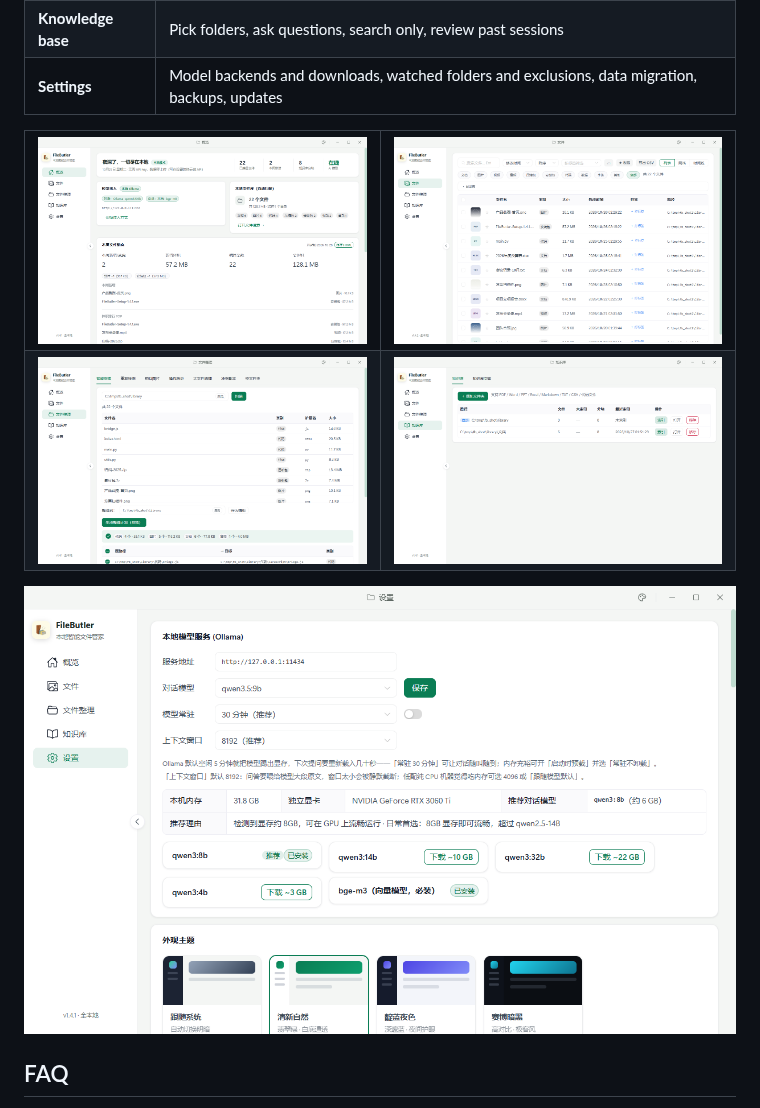
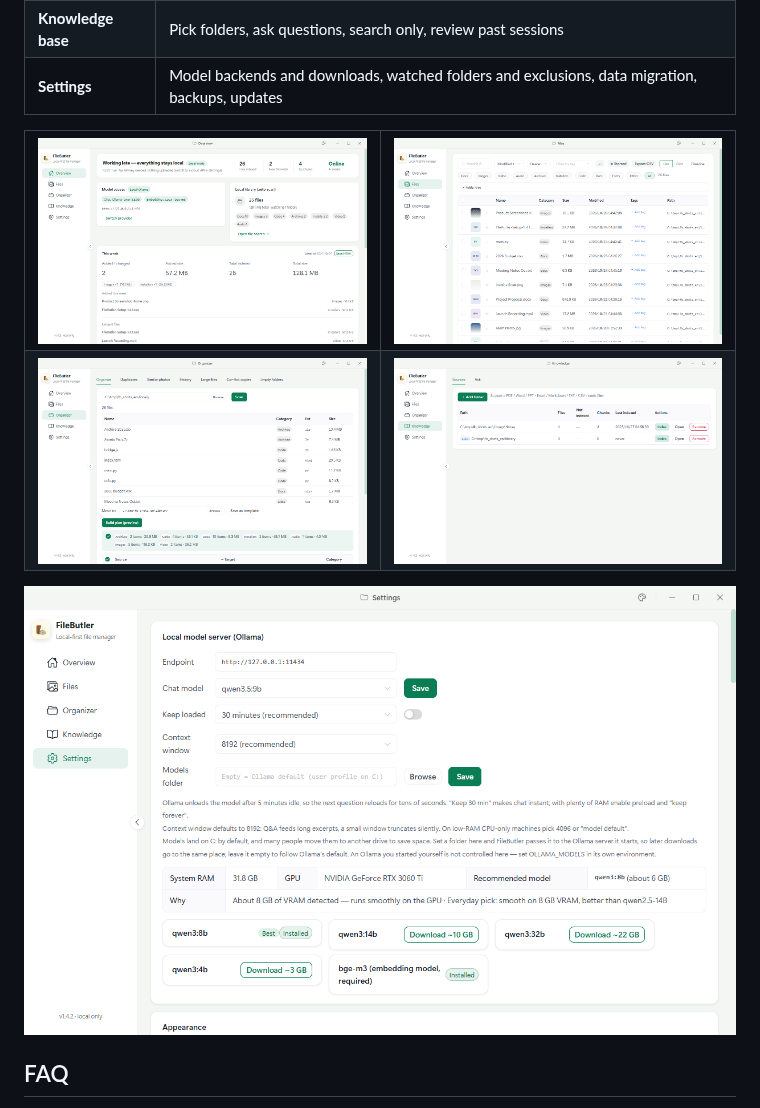
Before and after one commit to 7SteveJohn/FileButler, a Markdown page: README.md, the part around the change. GitHub-like rendering; pictures changed too: docs/screenshots/01-dashboard-en.png (added), docs/screenshots/02-files-en.png (added), docs/screenshots/03-organizer-en.png (added).

```diff
--- a/README.md
+++ b/README.md
@@ -106,16 +106,16 @@ Search, preview, organizing and deduplication **do not depend on AI** — they k
 
 <table>
   <tr>
-    <td><img src="docs/screenshots/01-dashboard.png" width="380" alt="Dashboard"></td>
-    <td><img src="docs/screenshots/02-files.png" width="380" alt="Files"></td>
+    <td><img src="docs/screenshots/01-dashboard-en.png" width="380" alt="Dashboard"></td>
+    <td><img src="docs/screenshots/02-files-en.png" width="380" alt="Files"></td>
   </tr>
   <tr>
-    <td><img src="docs/screenshots/03-organizer.png" width="380" alt="Organize plan preview"></td>
-    <td><img src="docs/screenshots/05-knowledge.png" width="380" alt="Knowledge base"></td>
+    <td><img src="docs/screenshots/03-organizer-en.png" width="380" alt="Organize plan preview"></td>
+    <td><img src="docs/screenshots/05-knowledge-en.png" width="380" alt="Knowledge base"></td>
   </tr>
 </table>
 
-<p align="center"><img src="docs/screenshots/04-settings.png" width="720" alt="Settings"></p>
+<p align="center"><img src="docs/screenshots/04-settings-en.png" width="720" alt="Settings"></p>
 
 ## FAQ
 
```
Also changed, not shown: 11 other files.
